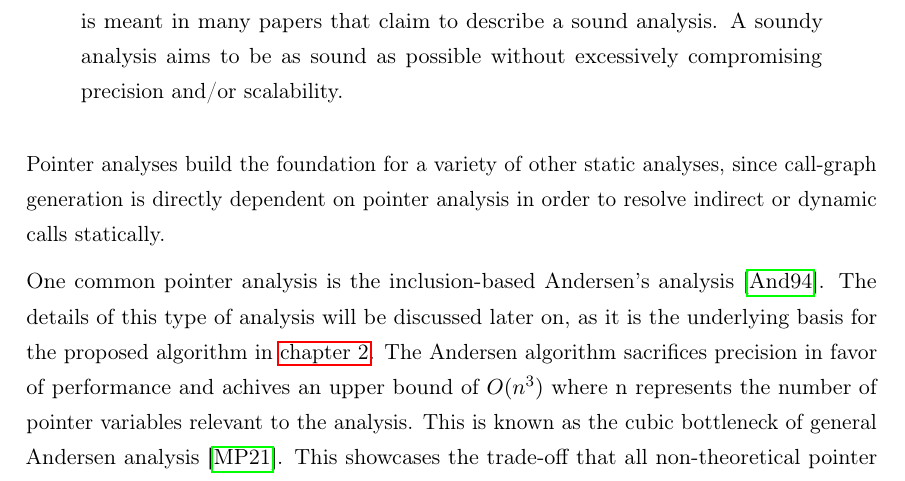
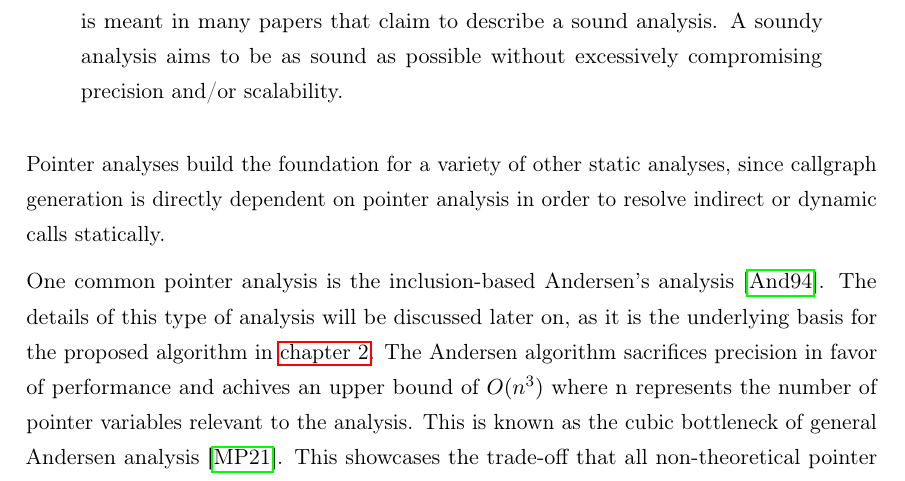
Before and after one commit to lukasboettcher/msc-paper, a LaTeX thesis (main.tex, which reads include/chap1_introduction.tex): part of page 11 of 92, cut so that both start at the same text. Compiled offline with pdfLaTeX.

Commit message:
call-graph -> callgraph

```diff
--- a/include/chap1_introduction.tex
+++ b/include/chap1_introduction.tex
@@ -50,7 +50,7 @@ As a result, these analyses are strictly speaking unsound or soundy as put forwa
     precision and/or scalability.
 \end{quote}
 
-Pointer analyses build the foundation for a variety of other static analyses, since call-graph generation is directly dependent on pointer analysis in order to resolve indirect or dynamic calls statically.
+Pointer analyses build the foundation for a variety of other static analyses, since callgraph generation is directly dependent on pointer analysis in order to resolve indirect or dynamic calls statically.
 
 One common pointer analysis is the inclusion-based Andersen's analysis \cite{andersen1994program}. The details of this type of analysis will be discussed later on, as it is the underlying basis for the proposed algorithm in \autoref{chap:main}. The Andersen algorithm sacrifices precision in favor of performance and achives an upper bound of $O(n^3)$ where n represents the number of pointer variables relevant to the analysis. This is known as the cubic bottleneck of general Andersen analysis \cite{mathiasen2021fine}.
 This showcases the trade-off that all non-theoretical pointer analyses have to make in oder to be applicable to real programs and avoid undecidability. Furthermore Andersen's analysis is a P-complete problem and is therefore not trivially parallelizable.
```
